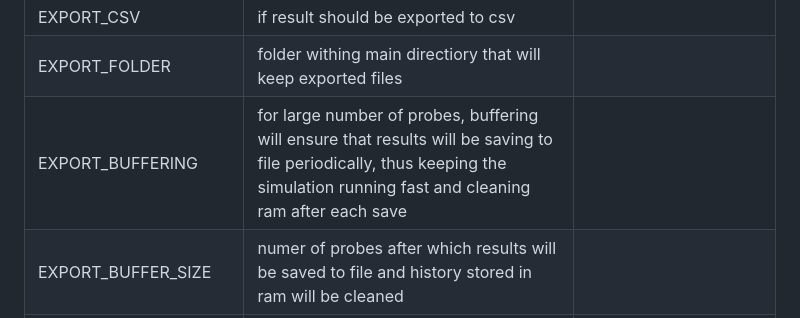
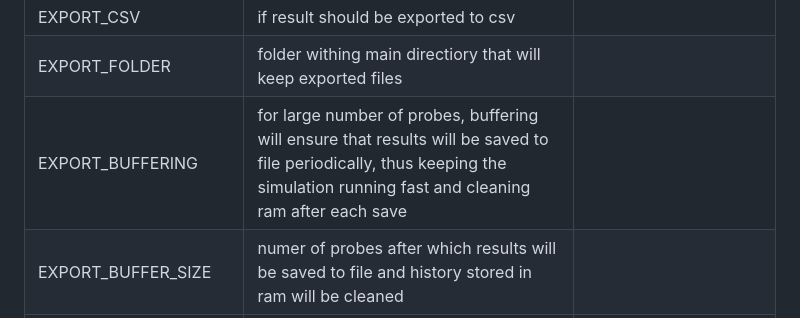
Before and after one commit to jkbbinkowski/blackjack_monte_carlo, a Markdown page: README.md, the part around the change. Rendered like a GitHub page.

Commit message:
Correct typo in README regarding EXPORT_BUFFERING description for clarity and consistency in configuration variable documentation.

```diff
--- a/README.md
+++ b/README.md
@@ -93,7 +93,7 @@ The simulator so far consists of one, non-sensitive configuration file. Below th
 | ----- | ----------- | --------- |
 | EXPORT_CSV | if result should  be exported to csv | |
 | EXPORT_FOLDER | folder withing main directiory that will keep exported files | |
-| EXPORT_BUFFERING | for large number of probes, buffering will ensure that results will be saving to file periodically, thus keeping the simulation running fast and cleaning ram after each save | |
+| EXPORT_BUFFERING | for large number of probes, buffering will ensure that results will be saved to file periodically, thus keeping the simulation running fast and cleaning ram after each save | |
 | EXPORT_BUFFER_SIZE | numer of probes after which results will be saved to file and history stored in ram will be cleaned | |
 | EXPORT_FILE_NAME | name of the file which will keep the results (at the end will be added date and time in format _yyyymmdd_hhmmss) | |
 | EXPORT_CSV_DELIMITER | delimiter in csv file | some of the data is saved as native python list in string, thus delimiter should be set carefully to ensure data integrity
```
